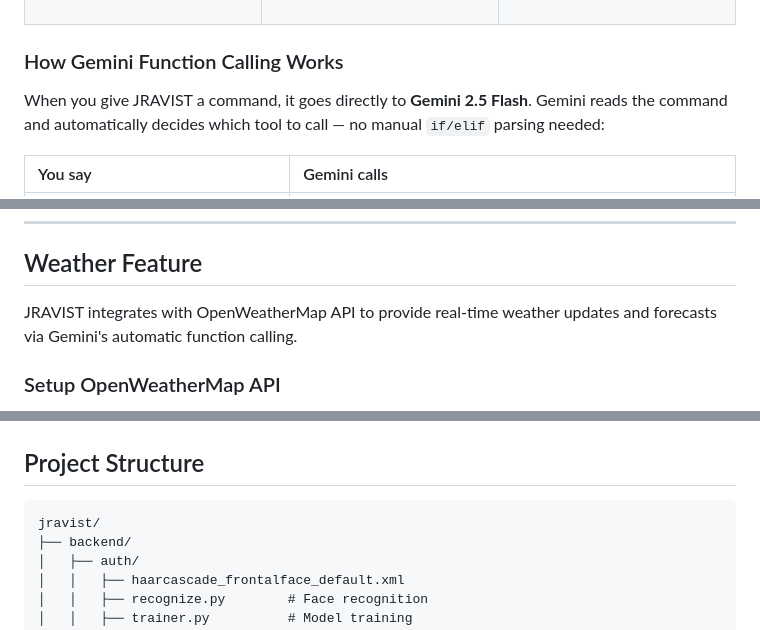
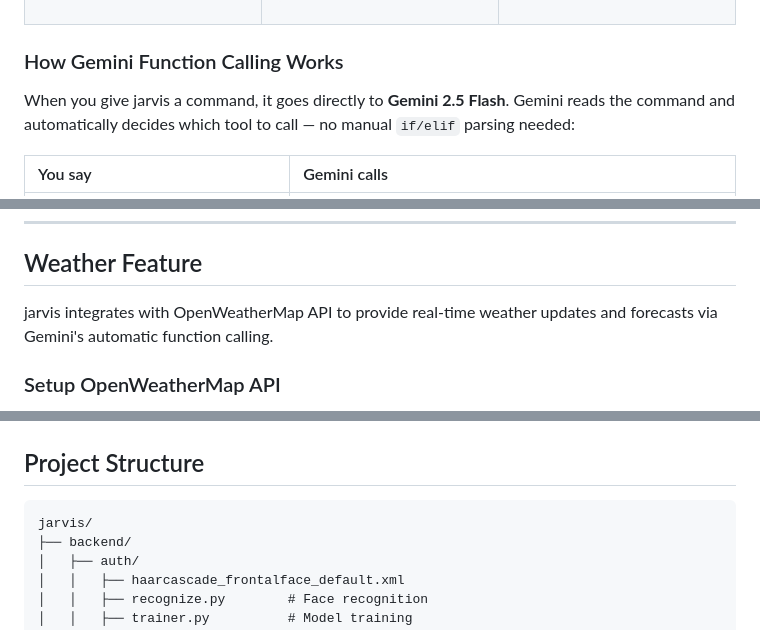
Before and after one commit to ZOMA827/Jarvis, a Markdown page: README.md, 3 parts joined by grey strips. GitHub-like rendering.

````diff
--- a/README.md
+++ b/README.md
@@ -427,7 +427,7 @@ Jarvis, switch to idle mode
 
 ### How Gemini Function Calling Works
 
-When you give JRAVIST a command, it goes directly to **Gemini 2.5 Flash**. Gemini reads the command and automatically decides which tool to call — no manual `if/elif` parsing needed:
+When you give jarvis a command, it goes directly to **Gemini 2.5 Flash**. Gemini reads the command and automatically decides which tool to call — no manual `if/elif` parsing needed:
 
 | You say | Gemini calls |
 |:--------|:-------------|
@@ -469,7 +469,7 @@ Say **"Jarvis"** or **"Alexa"** followed by your command
 
 ## Weather Feature
 
-JRAVIST integrates with OpenWeatherMap API to provide real-time weather updates and forecasts via Gemini's automatic function calling.
+jarvis integrates with OpenWeatherMap API to provide real-time weather updates and forecasts via Gemini's automatic function calling.
 
 ### Setup OpenWeatherMap API
 
@@ -530,7 +530,7 @@ python -m testing.weather_test
 ## Project Structure
 
 ```
-jravist/
+jarvis/
 ├── backend/
 │   ├── auth/
 │   │   ├── haarcascade_frontalface_default.xml
````
Also changed, not shown: other parts of README.md (+24 -24 lines).
